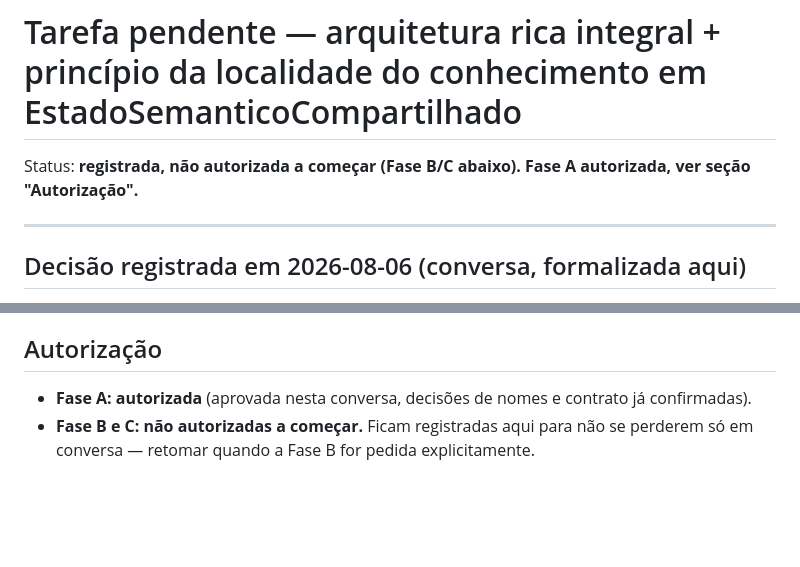
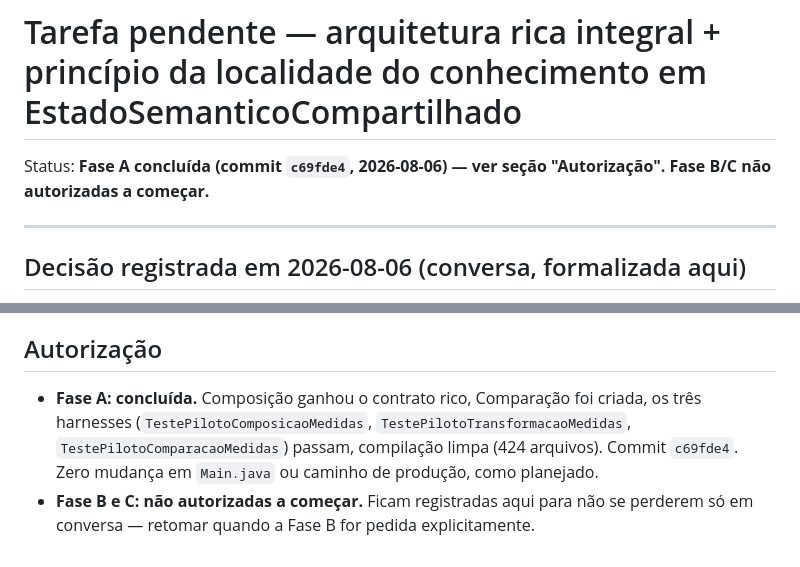
Before and after one commit to anaemilia/Gerard, a Markdown page: TAREFA_PENDENTE_LOCALIDADE_CONHECIMENTO_ESTADO_COMPARTILHADO.md, 2 parts joined by grey strips. Rendered like a GitHub page; blank space fills up the shorter version.

Commit message:
docs: marca Fase A como concluída em TAREFA_PENDENTE_LOCALIDADE_CONHECIMENTO_ESTADO_COMPARTILHADO.md

```diff
--- a/TAREFA_PENDENTE_LOCALIDADE_CONHECIMENTO_ESTADO_COMPARTILHADO.md
+++ b/TAREFA_PENDENTE_LOCALIDADE_CONHECIMENTO_ESTADO_COMPARTILHADO.md
@@ -1,6 +1,6 @@
 # Tarefa pendente — arquitetura rica integral + princípio da localidade do conhecimento em EstadoSemanticoCompartilhado
 
-Status: **registrada, não autorizada a começar (Fase B/C abaixo). Fase A autorizada, ver seção "Autorização".**
+Status: **Fase A concluída (commit `c69fde4`, 2026-08-06) — ver seção "Autorização". Fase B/C não autorizadas a começar.**
 
 ---
 
@@ -51,5 +51,5 @@ Isso é estruturalmente diferente do pacote piloto (uma classe `RelacaoEstrutura
 
 ## Autorização
 
-- **Fase A: autorizada** (aprovada nesta conversa, decisões de nomes e contrato já confirmadas).
+- **Fase A: concluída.** Composição ganhou o contrato rico, Comparação foi criada, os três harnesses (`TestePilotoComposicaoMedidas`, `TestePilotoTransformacaoMedidas`, `TestePilotoComparacaoMedidas`) passam, compilação limpa (424 arquivos). Commit `c69fde4`. Zero mudança em `Main.java` ou caminho de produção, como planejado.
 - **Fase B e C: não autorizadas a começar.** Ficam registradas aqui para não se perderem só em conversa — retomar quando a Fase B for pedida explicitamente.
```
